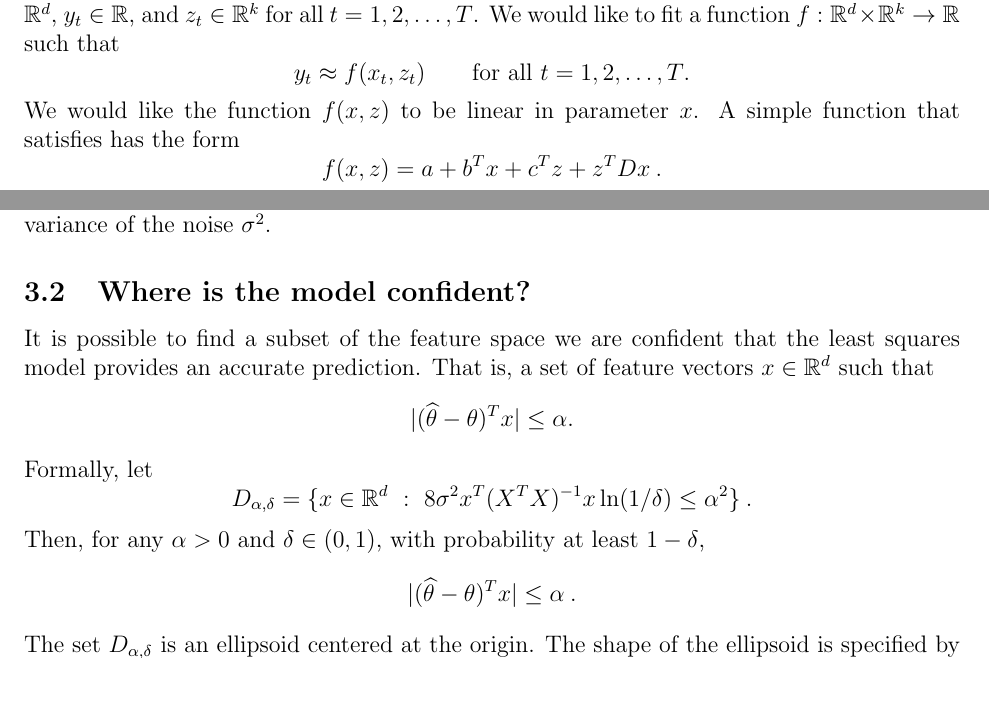
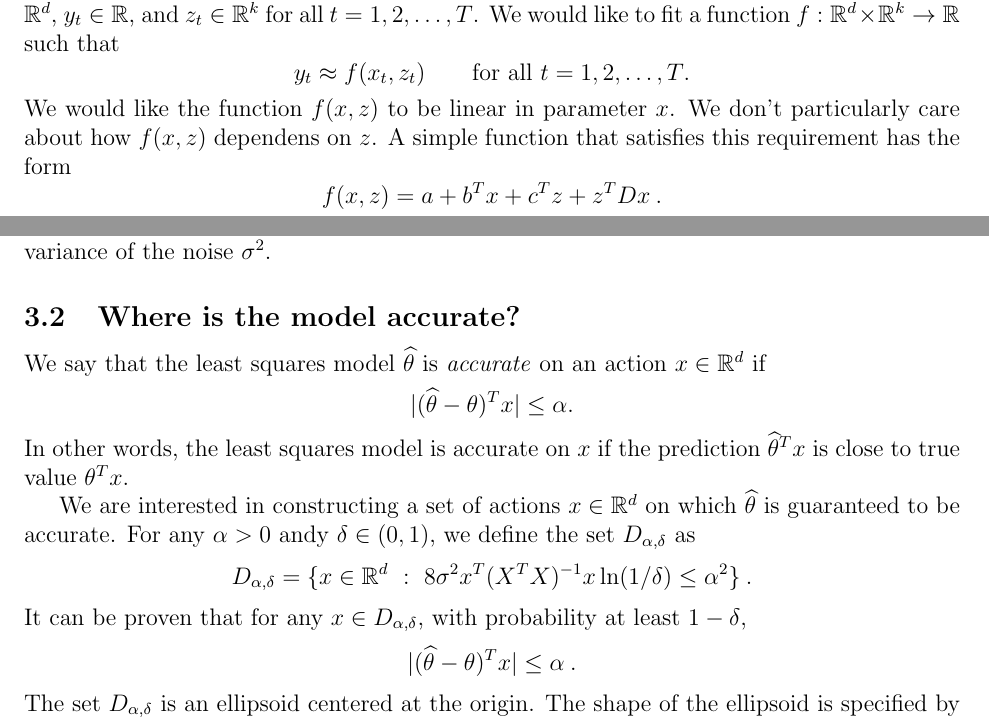
Before and after one commit to DavidPal/linear-model-ideas, a LaTeX paper (main.tex): two parts of pages 2 and 3 of 3, joined at a grey line, cut so that both start at the same text, the shorter picture padded with empty space. Compiled offline with pdfLaTeX.

Commit message:
Fix bug and improve wording

```diff
--- a/main.tex
+++ b/main.tex
@@ -88,8 +89,9 @@ like to fit a function $f:\R^d \times \R^k \to \R$ such that
 $$
 y_t \approx f(x_t, z_t) \qquad \text{for all $t=1,2,\dots,T$}.
 $$
-We would like the function $f(x,z)$ to be linear in parameter $x$. A simple function that satisfies
-has the form
+We would like the function $f(x,z)$ to be linear in parameter $x$. We don't
+particularly care about how $f(x,z)$ dependens on $z$. A simple function that
+satisfies this requirement has the form
 $$
 f(x,z) = a + b^Tx + c^Tz + z^T D x \: .
 $$
@@ -140,19 +142,24 @@ of the ellipsoid is specified by the covariance matrix $X^T X$. The scale
 parameter $r$ depends on the confidence level and variance of the noise
 $\sigma^2$.
 
-\subsection{Where is the model confident?}
+\subsection{Where is the model accurate?}
 
-It is possible to find a subset of the feature space we are confident that
-the least squares model provides an accurate prediction. That is, a set
-of feature vectors $x \in \R^d$ such that
+We say that the least squares model $\widehat{\theta}$ is \emph{accurate} on
+an action $x \in \R^d$ if
 $$
 |(\widehat{\theta} - \theta)^T x| \le \alpha .
 $$
-Formally, let
+In other words, the least squares model is accurate on $x$ if the prediction
+$\widehat{\theta}^T x$ is close to true value $\theta^T x$.
+
+We are interested in constructing a set of actions $x \in \R^d$ on which
+$\widehat{\theta}$ is guaranteed to be accurate. For any $\alpha > 0$ andy
+$\delta \in (0,1)$, we define the set $D_{\alpha,\delta}$ as
 $$
 D_{\alpha,\delta} = \{ x \in \R^d ~:~ 8 \sigma^2 x^T (X^TX)^{-1} x \ln(1/\delta) \le \alpha^2 \} \: .
 $$
-Then, for any $\alpha > 0$ and $\delta \in (0,1)$, with probability at least $1 - \delta$,
+It can be proven that for any $x \in D_{\alpha,\delta}$, with probability at
+least $1 - \delta$,
 $$
 |(\widehat{\theta} - \theta)^T x| \le \alpha \: .
 $$
```
Also changed, not shown: main.tex (11 more changed lines).
